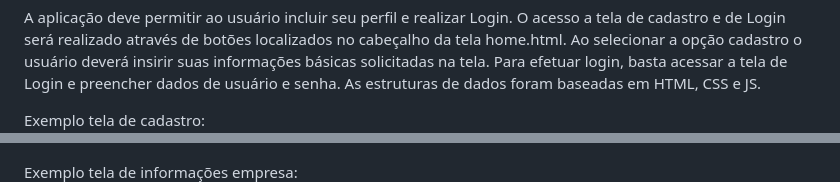
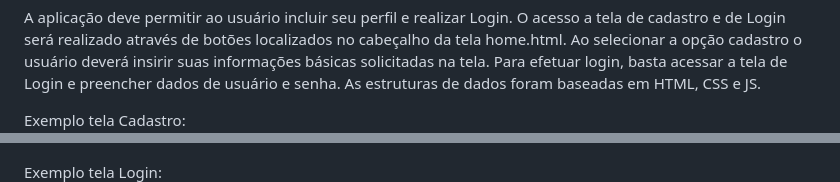
Before and after one commit to ICEI-PUC-Minas-PMV-ADS/pmv-ads-2023-2-e1-proj-web-t9-pmv-ads-2023-2-e1-projentregacerta, a Markdown page: documentos/06-Programação de Funcionalidades.md, 2 parts joined by grey strips. Rendered like a GitHub page.

```diff
--- a/documentos/06-Programação de Funcionalidades.md
+++ b/documentos/06-Programação de Funcionalidades.md
@@ -132,10 +132,10 @@ script var stars = document.querySelectorAll('.star-icon');
 
  A aplicação deve permitir ao usuário incluir seu perfil e realizar Login. O acesso a tela de cadastro e de Login será realizado através de botões localizados no cabeçalho da tela home.html. Ao selecionar a opção cadastro o usuário deverá insirir suas informações básicas solicitadas na tela. Para efetuar login, basta acessar a tela de Login e preencher dados de usuário e senha. As estruturas de dados foram baseadas em HTML, CSS e JS.
 
- Exemplo tela de cadastro:
+ Exemplo tela Cadastro:
  ![Perfil Motoboy](https://github.com/ICEI-PUC-Minas-PMV-ADS/pmv-ads-2023-2-e1-proj-web-t9-pmv-ads-2023-2-e1-projentregacerta/blob/main/documentos/img/funcionalidade_cadastro.png)
 
- Exemplo tela de informações empresa:
+ Exemplo tela Login:
  ![PerfilEmpresa](https://github.com/ICEI-PUC-Minas-PMV-ADS/pmv-ads-2023-2-e1-proj-web-t9-pmv-ads-2023-2-e1-projentregacerta/blob/main/documentos/img/funcionalidade_login.png)
 
  #### Requisito Atendido
```
